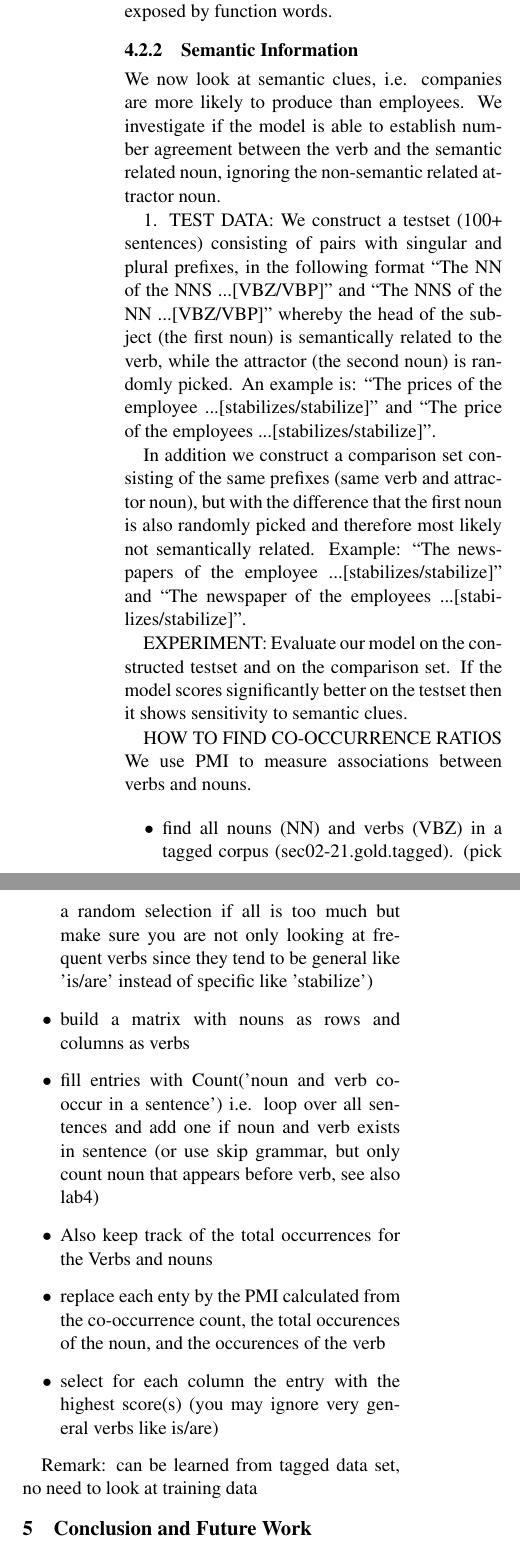
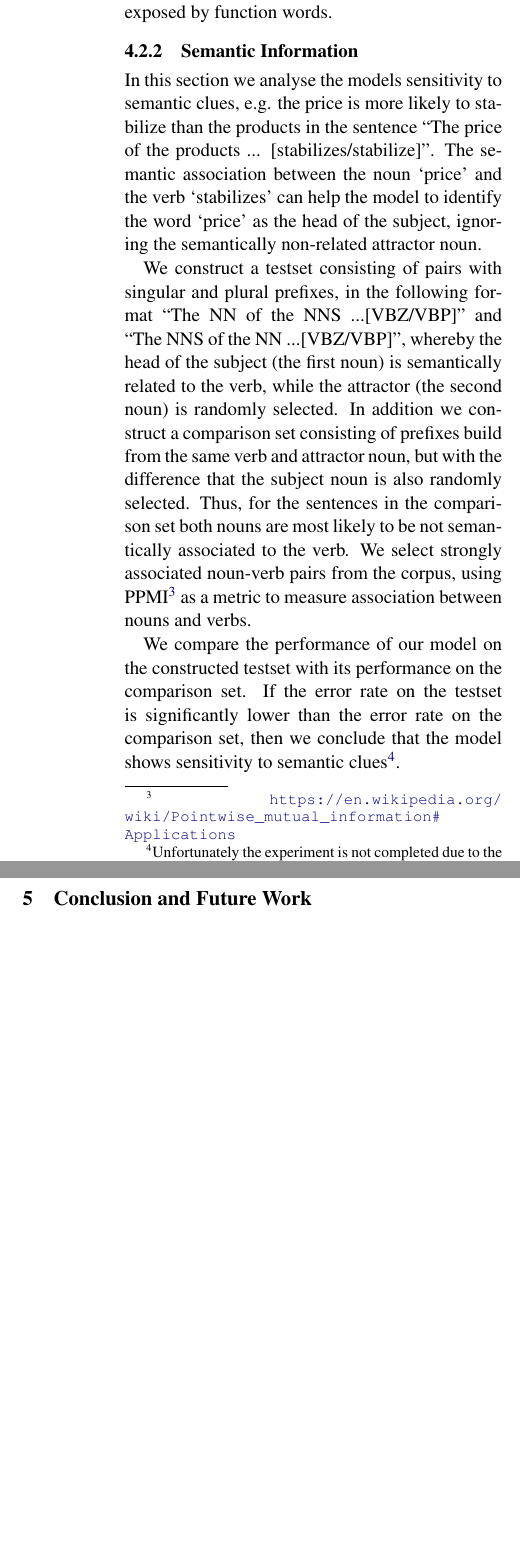
Before and after one commit to davidmrau/nlp1, a LaTeX paper (report-style/article.tex, which reads report-style/own_experiments.tex): two parts of the columns of page 7 of 8, joined at a grey line, cut so that both start at the same text, the shorter picture padded with empty space. The pictures show the PDF file report-style/article.pdf that the author committed with the source.

Commit message:
clean up semantic experiment

```diff
--- a/report-style/own_experiments.tex
+++ b/report-style/own_experiments.tex
@@ -320,61 +320,68 @@ information exposed by function words.
 
 \subsubsection{Semantic Information}
 
-We now look at semantic clues, i.e. companies
-are more likely to produce than employees.
-We investigate if the model is able to establish
-number agreement between the verb and the semantic related noun,
-ignoring the non-semantic related attractor noun.
+In this section we analyse the models sensitivity
+to semantic clues, e.g. the price is more likely
+to stabilize than the products in the sentence
+``The price of the products ... [stabilizes/stabilize]''.
+The semantic association between the noun `price' and the
+verb `stabilizes' can help the model to identify
+the word `price' as the head of the subject,
+ignoring the semantically non-related attractor noun.
 
-1. TEST DATA:
-We construct a testset (100+ sentences) consisting of pairs with singular and plural prefixes, in the following format
+% TEST DATA:
+We construct a testset consisting of pairs with singular and plural prefixes, in the following format
 ``The NN of the NNS ...[VBZ/VBP]'' and
-``The NNS of the NN ...[VBZ/VBP]''
+``The NNS of the NN ...[VBZ/VBP]'',
 whereby the head of the subject (the first noun)
 is semantically related to the verb, while the attractor (the second noun)
-is randomly picked. An example is:
-``The prices of the employee ...[stabilizes/stabilize]'' and
-``The price of the employees ...[stabilizes/stabilize]''.
+is randomly selected.
+In addition we construct a comparison set consisting of prefixes
+build from the same verb and attractor noun,
+but with the difference that the subject noun is also randomly selected.
+Thus, for the sentences in the comparison set both nouns
+are most likely to be not semantically associated to the verb.
+We select strongly associated noun-verb pairs from the corpus,
+using PPMI\footnote{
+\url{https://en.wikipedia.org/wiki/Pointwise_mutual_information\#Applications}
+%\url{https://en.wikipedia.org/wiki/Pointwise_mutual_information#Applications}
+} as a metric to measure association between nouns and verbs.
 
-In addition we construct a comparison set consisting of the same prefixes
-(same verb and attractor noun),
-but with the difference that the first noun is also randomly picked and
-therefore most likely not semantically related. Example:
-``The newspapers of the employee ...[stabilizes/stabilize]'' and
-``The newspaper of the employees ...[stabilizes/stabilize]''.
-
-
-EXPERIMENT:
-Evaluate our model on the constructed testset and on the comparison set.
-If the model scores significantly better on the testset
-then it shows sensitivity to semantic clues.
+%EXPERIMENT:
+We compare the performance of our model on
+the constructed testset with its performance
+on the comparison set.
+If the error rate on the testset is significantly
+lower than the error rate on the comparison set,
+then we conclude that the model shows sensitivity to semantic clues\footnote{Unfortunately the experiment is not completed
+due to the fact that one of our team members quit the project.}.
 
 %(remark: we can repeat the experiment with the nouns interchanged and check that we %score worse now,
 %e.g. "The employee that the prices ... [stabilize/stabilizes]"
 %In that case syntax and semantics are inconsistent)
 
-HOW TO FIND CO-OCCURRENCE RATIOS
-We use PMI to measure associations between verbs and nouns.
+%HOW TO FIND CO-OCCURRENCE RATIOS
+%We use PMI to measure associations between verbs and nouns.
 %(https://en.wikipedia.org/wiki/Pointwise_mutual_information#Applications)
 
 
-\begin{itemize}
-\item find all nouns (NN) and verbs (VBZ) in a tagged corpus
-(sec02-21.gold.tagged).
-(pick a random selection if all is too much
-but make sure you are not only looking at
-frequent verbs since they tend to be general like 'is/are'
-instead of specific like 'stabilize')
-\item  build a matrix with nouns as rows and columns as verbs
-\item  fill entries with Count('noun and verb co-occur in a sentence')
-i.e. loop over all sentences and add one if noun and verb exists in sentence
-(or use skip grammar, but only count noun that appears before verb, see also lab4)
-\item  Also keep track of the total occurrences for the Verbs and nouns
-\item replace each enty by the PMI calculated from the
-co-occurrence count, the total occurences of the noun, and the occurences
-of the verb
-\item select for each column the entry with the highest score(s)
-(you may ignore very general verbs like is/are)
-\end{itemize}
+%\begin{itemize}
+%\item find all nouns (NN) and verbs (VBZ) in a tagged corpus
+%(sec02-21.gold.tagged).
+%(pick a random selection if all is too much
+%but make sure you are not only looking at
+%frequent verbs since they tend to be general like 'is/are'
+%instead of specific like 'stabilize')
+%\item  build a matrix with nouns as rows and columns as verbs
+%\item  fill entries with Count('noun and verb co-occur in a sentence')
+%i.e. loop over all sentences and add one if noun and verb exists in sentence
+%(or use skip grammar, but only count noun that appears before verb, see also lab4)
+%\item  Also keep track of the total occurrences for the Verbs and nouns
+%\item replace each enty by the PMI calculated from the
+%co-occurrence count, the total occurences of the noun, and the occurences
+%of the verb
+%\item select for each column the entry with the highest score(s)
+%(you may ignore very general verbs like is/are)
+%\end{itemize}
 
-Remark: can be learned from tagged data set, no need to look at training data
+%Remark: can be learned from tagged data set, no need to look at training data
```
Also changed, not shown: report-style/introduction.tex (+1 -1 lines), report-style/article.pdf.
